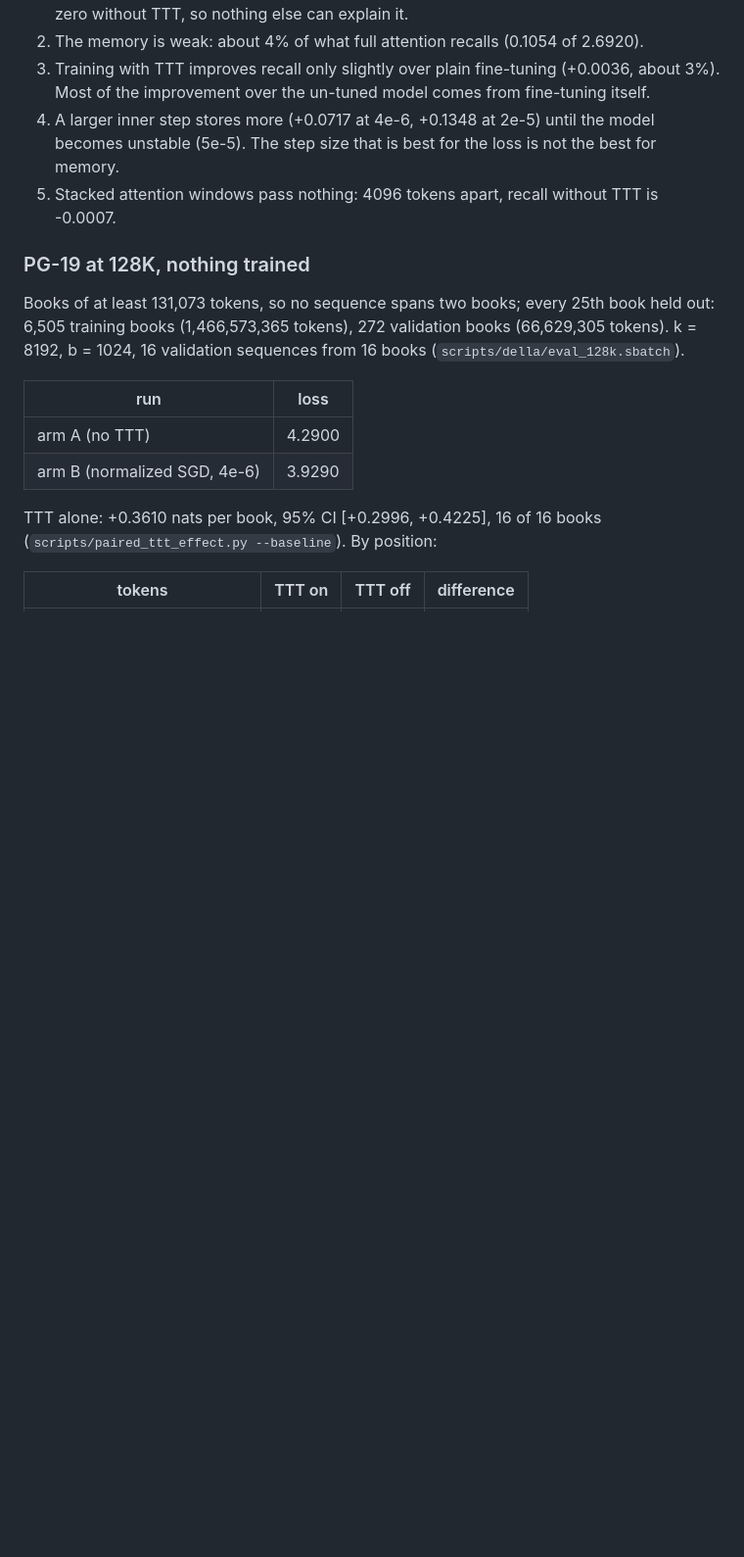
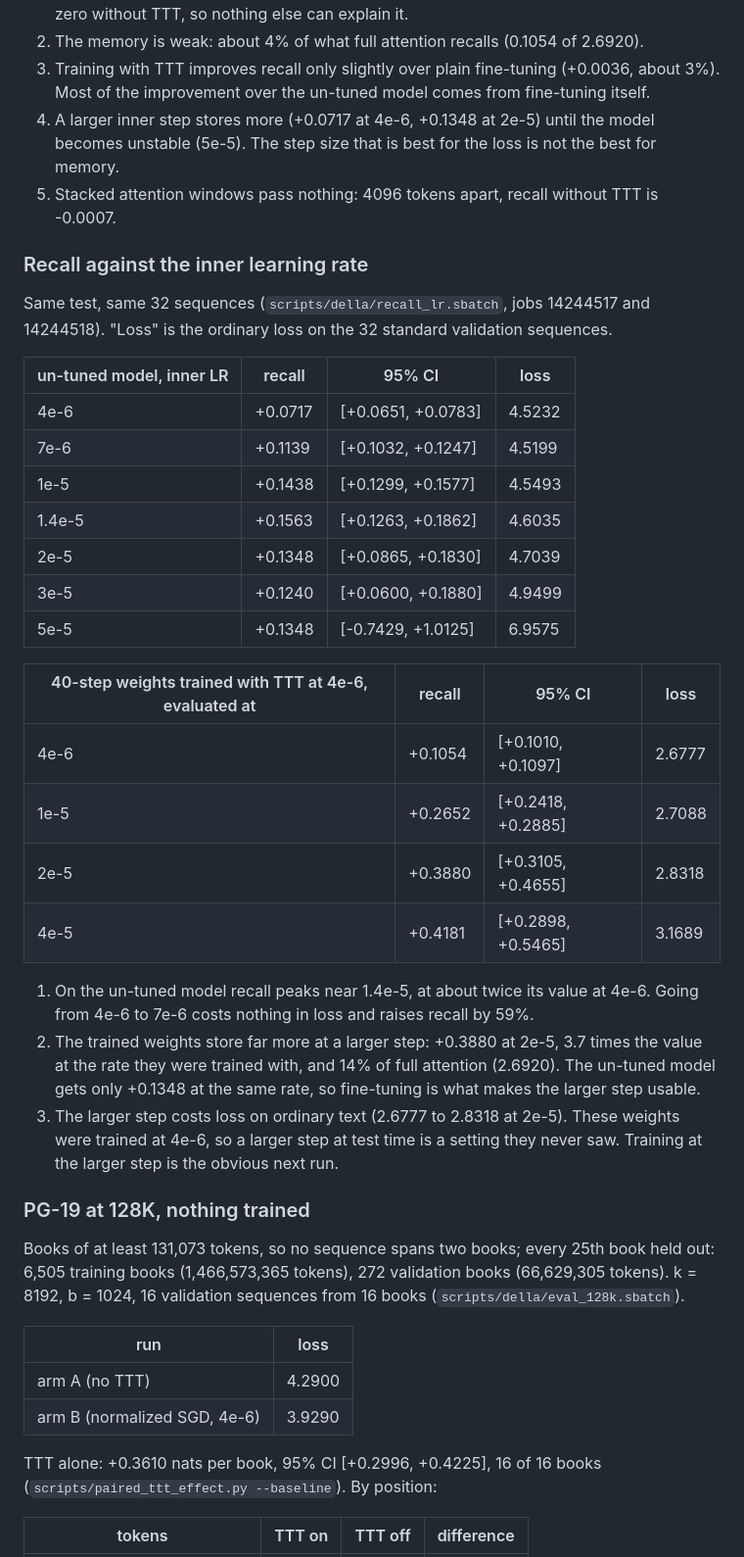
Before and after one commit to ilovehhhyn/ttt-big-fast, a Markdown page: docs/results/results.md, the part around the change. Shown at 98% size. Drawn GitHub-style; blank space fills up the shorter version.

Commit message:
results: recall against the inner learning rate
Co-Authored-By: Claude Fable 5.1 <noreply@anthropic.com>

```diff
--- a/docs/results/results.md
+++ b/docs/results/results.md
@@ -1118,6 +1118,37 @@ Prediction written before the runs: +0.01 to +0.05. Observed: +0.07 to +0.11.
    unstable (5e-5). The step size that is best for the loss is not the best for memory.
 5. Stacked attention windows pass nothing: 4096 tokens apart, recall without TTT is -0.0007.
 
+### Recall against the inner learning rate
+
+Same test, same 32 sequences (`scripts/della/recall_lr.sbatch`, jobs 14244517 and 14244518).
+"Loss" is the ordinary loss on the 32 standard validation sequences.
+
+| un-tuned model, inner LR | recall | 95% CI | loss |
+|---|---|---|---|
+| 4e-6 | +0.0717 | [+0.0651, +0.0783] | 4.5232 |
+| 7e-6 | +0.1139 | [+0.1032, +0.1247] | 4.5199 |
+| 1e-5 | +0.1438 | [+0.1299, +0.1577] | 4.5493 |
+| 1.4e-5 | +0.1563 | [+0.1263, +0.1862] | 4.6035 |
+| 2e-5 | +0.1348 | [+0.0865, +0.1830] | 4.7039 |
+| 3e-5 | +0.1240 | [+0.0600, +0.1880] | 4.9499 |
+| 5e-5 | +0.1348 | [-0.7429, +1.0125] | 6.9575 |
+
+| 40-step weights trained with TTT at 4e-6, evaluated at | recall | 95% CI | loss |
+|---|---|---|---|
+| 4e-6 | +0.1054 | [+0.1010, +0.1097] | 2.6777 |
+| 1e-5 | +0.2652 | [+0.2418, +0.2885] | 2.7088 |
+| 2e-5 | +0.3880 | [+0.3105, +0.4655] | 2.8318 |
+| 4e-5 | +0.4181 | [+0.2898, +0.5465] | 3.1689 |
+
+1. On the un-tuned model recall peaks near 1.4e-5, at about twice its value at 4e-6. Going from
+   4e-6 to 7e-6 costs nothing in loss and raises recall by 59%.
+2. The trained weights store far more at a larger step: +0.3880 at 2e-5, 3.7 times the value at
+   the rate they were trained with, and 14% of full attention (2.6920). The un-tuned model gets
+   only +0.1348 at the same rate, so fine-tuning is what makes the larger step usable.
+3. The larger step costs loss on ordinary text (2.6777 to 2.8318 at 2e-5). These weights were
+   trained at 4e-6, so a larger step at test time is a setting they never saw. Training at the
+   larger step is the obvious next run.
+
 ### PG-19 at 128K, nothing trained
 
 Books of at least 131,073 tokens, so no sequence spans two books; every 25th book held out:
```
